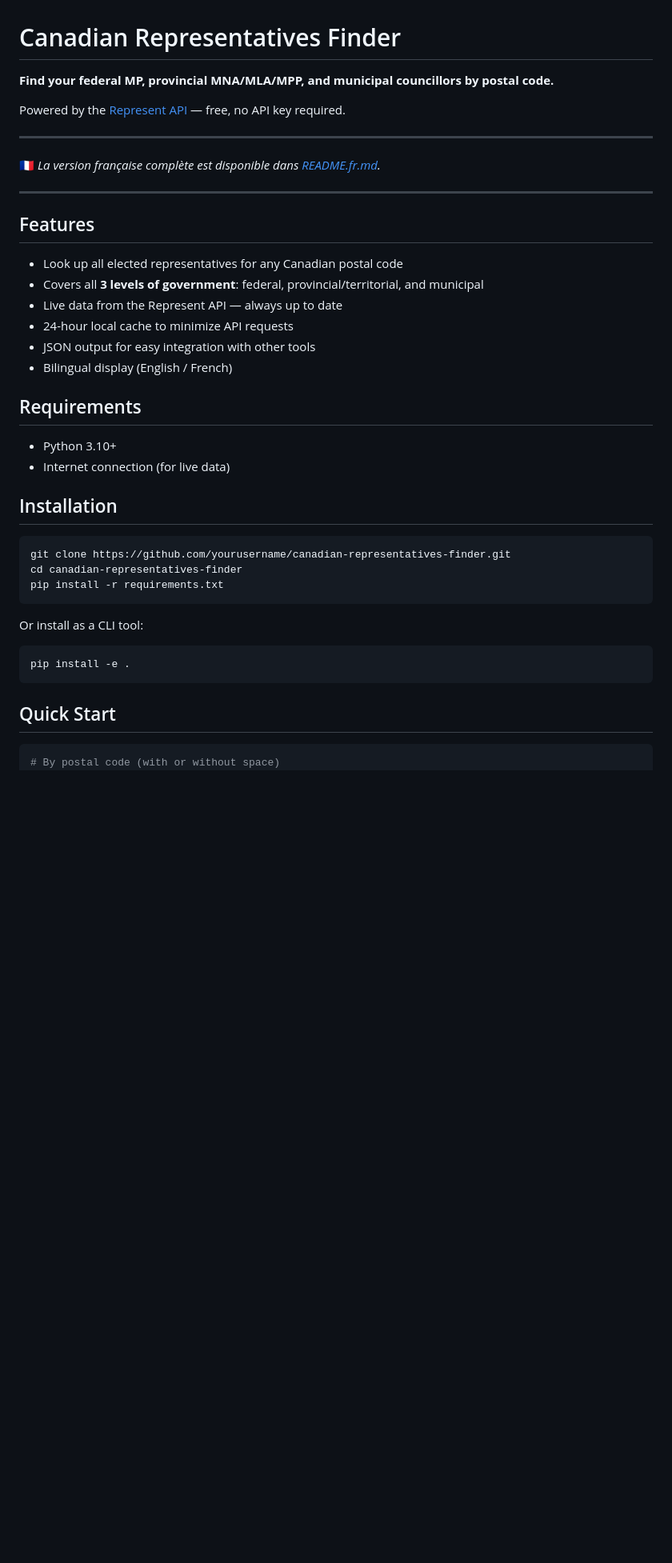
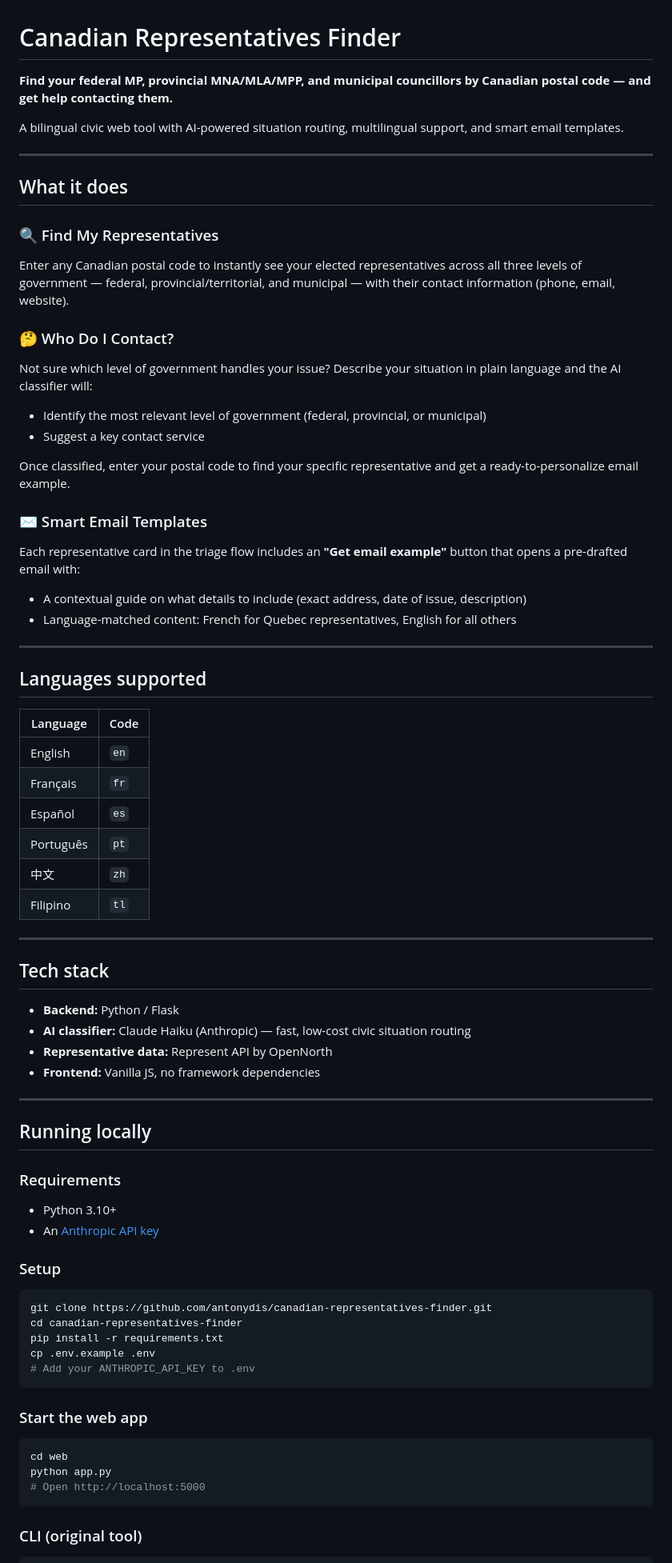
Before and after one commit to antonydis/canadian-representatives-finder, a Markdown page: README.md, the part around one of its changes. Shown at 80% size. Drawn GitHub-style; blank space fills up the shorter version.

````diff
--- a/README.md
+++ b/README.md
@@ -1,45 +1,77 @@
 # Canadian Representatives Finder
 
-**Find your federal MP, provincial MNA/MLA/MPP, and municipal councillors by postal code.**
+**Find your federal MP, provincial MNA/MLA/MPP, and municipal councillors by Canadian postal code — and get help contacting them.**
 
-Powered by the [Represent API](https://represent.opennorth.ca) — free, no API key required.
+A bilingual civic web tool with AI-powered situation routing, multilingual support, and smart email templates.
 
 ---
 
-🇫🇷 *La version française complète est disponible dans [README.fr.md](README.fr.md).*
+## What it does
+
+### 🔍 Find My Representatives
+Enter any Canadian postal code to instantly see your elected representatives across all three levels of government — federal, provincial/territorial, and municipal — with their contact information (phone, email, website).
+
+### 🤔 Who Do I Contact?
+Not sure which level of government handles your issue? Describe your situation in plain language and the AI classifier will:
+- Identify the most relevant level of government (federal, provincial, or municipal)
+- Suggest a key contact service
+
+Once classified, enter your postal code to find your specific representative and get a ready-to-personalize email example.
+
+### ✉️ Smart Email Templates
+Each representative card in the triage flow includes an **"Get email example"** button that opens a pre-drafted email with:
+- A contextual guide on what details to include (exact address, date of issue, description)
+- Language-matched content: French for Quebec representatives, English for all others
 
 ---
 
-## Features
+## Languages supported
 
-- Look up all elected representatives for any Canadian postal code
-- Covers all **3 levels of government**: federal, provincial/territorial, and municipal
-- Live data from the Represent API — always up to date
-- 24-hour local cache to minimize API requests
-- JSON output for easy integration with other tools
-- Bilingual display (English / French)
+| Language | Code |
+|----------|------|
+| English | `en` |
+| Français | `fr` |
+| Español | `es` |
+| Português | `pt` |
+| 中文 | `zh` |
+| Filipino | `tl` |
 
-## Requirements
+---
 
+## Tech stack
+
+- **Backend:** Python / Flask
+- **AI classifier:** Claude Haiku (Anthropic) — fast, low-cost civic situation routing
+- **Representative data:** Represent API by OpenNorth
+- **Frontend:** Vanilla JS, no framework dependencies
+
+---
+
+## Running locally
+
+### Requirements
 - Python 3.10+
-- Internet connection (for live data)
+- An [Anthropic API key](https://console.anthropic.com)
 
-## Installation
+### Setup
 
 ```bash
-git clone https://github.com/yourusername/canadian-representatives-finder.git
+git clone https://github.com/antonydis/canadian-representatives-finder.git
 cd canadian-representatives-finder
 pip install -r requirements.txt
+cp .env.example .env
+# Add your ANTHROPIC_API_KEY to .env
 ```
 
-Or install as a CLI tool:
+### Start the web app
 
 ```bash
-pip install -e .
+cd web
+python app.py
+# Open http://localhost:5000
 ```
 
-## Quick Start
+### CLI (original tool)
 
 ```bash
-# By postal code (with or without space)
 python -m src.main H2X1Y6
````
Also changed, not shown: other parts of README.md (+24 -100 lines).
